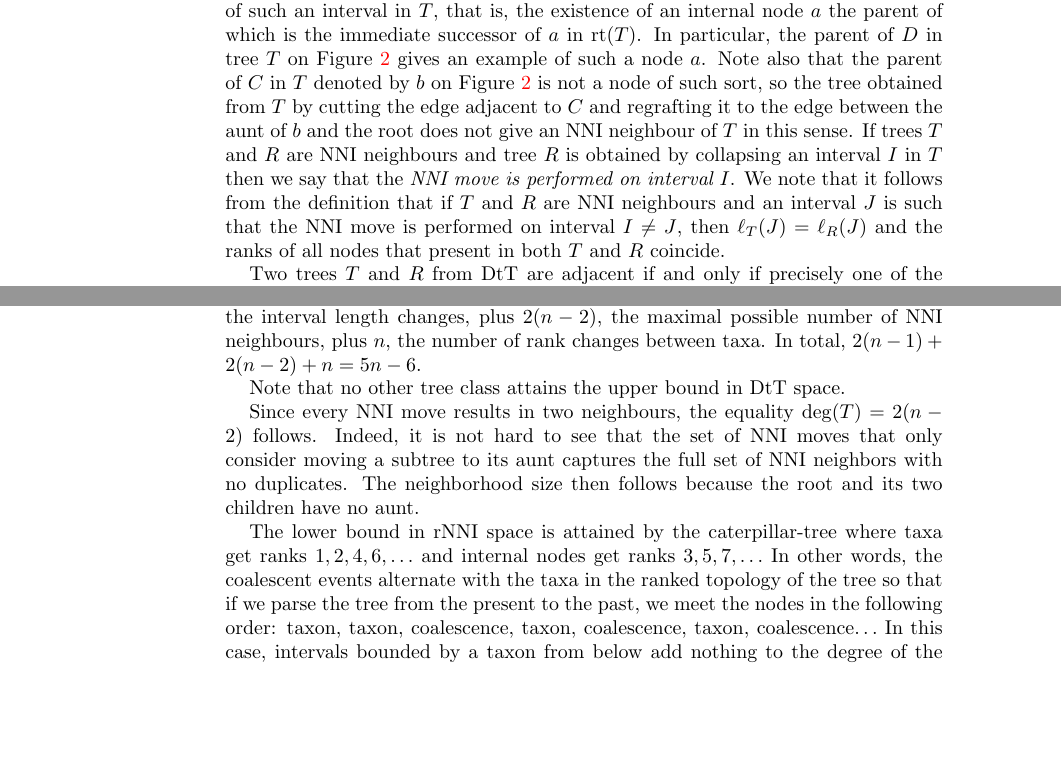
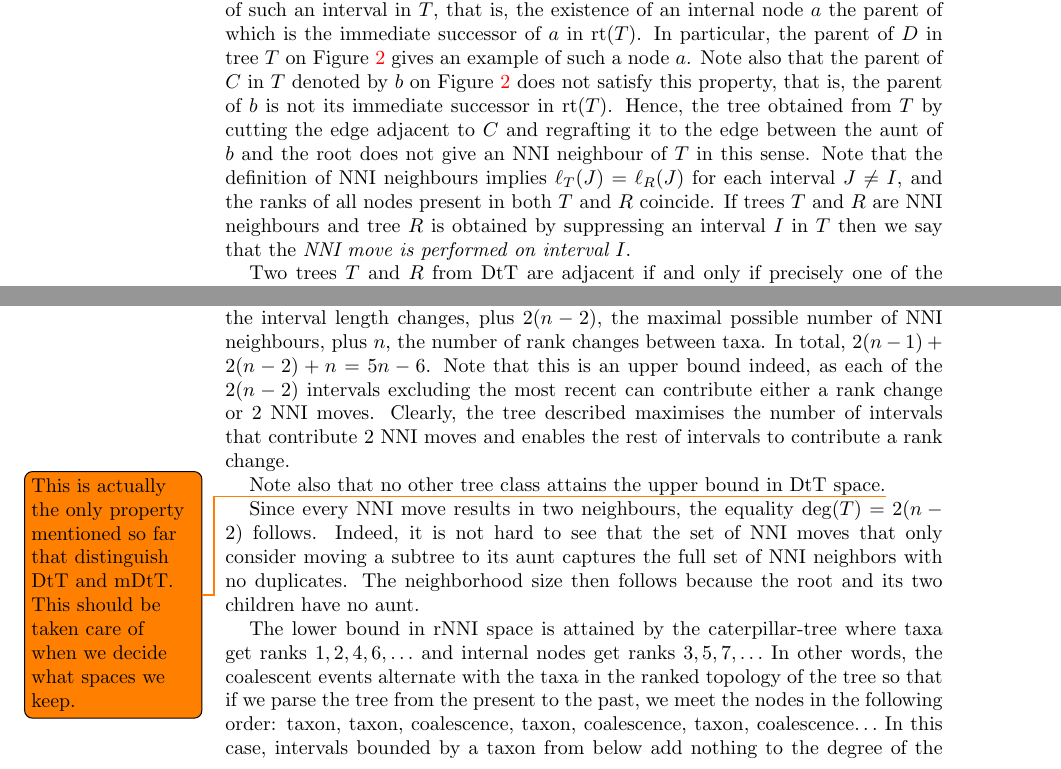
Before and after one commit to gavryushkin/curvatureNNI, a LaTeX paper (curvatureNNI.tex): two parts of pages 2 and 4 of 11, joined at a grey line, cut so that both start at the same text, the shorter picture padded with empty space. Compiled offline with pdfLaTeX.

Commit message:
Chris' final comments on and around Lemma 1.

```diff
--- a/curvatureNNI.tex
+++ b/curvatureNNI.tex
@@ -89,9 +89,10 @@ In the same way we write $\tp(T) = \tp(R)$ when trees $T$ and $R$ have the same
 We say that two trees $T$ and $R$ are {\em NNI neighbours} if $\rt(T) \ne \rt(R)$ and tree $R$ is obtained from tree $T$ by sending the length of an intercoalescent interval between an internal node and its parent in $T$ down to zero and resolving the multifurcation in one of the two possible ways.
 We note that this definition implies the existence of such an interval in $T$, that is, the existence of an internal node $a$ the parent of which is the immediate successor of $a$ in $\rt(T)$.
 In particular, the parent of $D$ in tree $T$ on Figure~\ref{dts_neighbours.pdf} gives an example of such a node $a$.
-Note also that the parent of $C$ in $T$ denoted by $b$ on Figure~\ref{dts_neighbours.pdf} is not a node of such sort, so the tree obtained from $T$ by cutting the edge adjacent to $C$ and regrafting it to the edge between the aunt of $b$ and the root does not give an NNI neighbour of $T$ in this sense.
-If trees $T$ and $R$ are NNI neighbours and tree $R$ is obtained by collapsing an interval $I$ in $T$ then we say that the {\em NNI move is performed on interval $I$}.
-We note that it follows from the definition that if $T$ and $R$ are NNI neighbours and an interval $J$ is such that the NNI move is performed on interval $I \ne J$, then $\ell_T(J) = \ell_R(J)$ and the ranks of all nodes that present in both $T$ and $R$ coincide.
+Note also that the parent of $C$ in $T$ denoted by $b$ on Figure~\ref{dts_neighbours.pdf} does not satisfy this property, that is, the parent of $b$ is not its immediate successor in $\rt(T)$.
+Hence, the tree obtained from $T$ by cutting the edge adjacent to $C$ and regrafting it to the edge between the aunt of $b$ and the root does not give an NNI neighbour of $T$ in this sense.
+Note that the definition of NNI neighbours implies $\ell_T(J) = \ell_R(J)$ for each interval $J \ne I$, and the ranks of all nodes present in both $T$ and $R$ coincide.
+If trees $T$ and $R$ are NNI neighbours and tree $R$ is obtained by suppressing an interval $I$ in $T$ then we say that the {\em NNI move is performed on interval $I$}.
 
 Two trees $T$ and $R$ from $\dts$ are adjacent if and only if precisely one of the following conditions is satisfied.
 \begin{enumerate}[(1)]
@@ -142,8 +143,11 @@ Other trees have the same or more possible intercoalescent interval changes, sho
 The upper bound is attained by a caterpillar tree with all intervals short and no coalescent event being younger than a taxon.
 In this case, $\deg(T)$ is $2(n-1)$, the number of intervals---comes from the interval length changes, plus $2(n-2)$, the maximal possible number of NNI neighbours, plus $n$, the number of rank changes between taxa.
 In total, $2(n-1) + 2(n-2) + n = 5n-6$.
+Note that this is an upper bound indeed, as each of the $2(n-2)$ intervals excluding the most recent can contribute either a rank change or $2$ NNI moves.
+Clearly, the tree described maximises the number of intervals that contribute $2$ NNI moves and enables the rest of intervals to contribute a rank change.
 
-Note that no other tree class attains the upper bound in $\dts$ space.
+Note also that no other tree class attains the upper bound in $\dts$ space.\todo{This is actually the only property mentioned so far that distinguish DtT and mDtT.
+This should be taken care of when we decide what spaces we keep.}
 
 Since every NNI move results in two neighbours, the equality $\deg(T) = 2(n-2)$ follows.
 Indeed, it is not hard to see that the set of NNI moves that only consider moving a subtree to its aunt captures the full set of NNI neighbors with no duplicates.
```
Also changed, not shown: curvatureNNI.tex (2 more changed lines).
